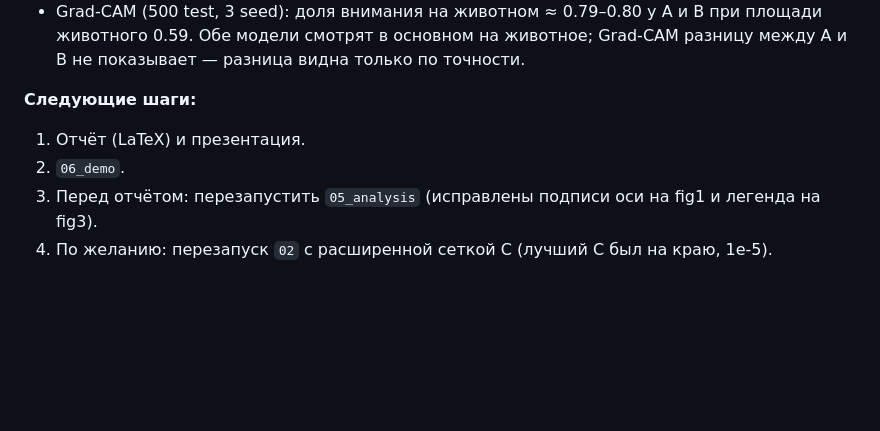
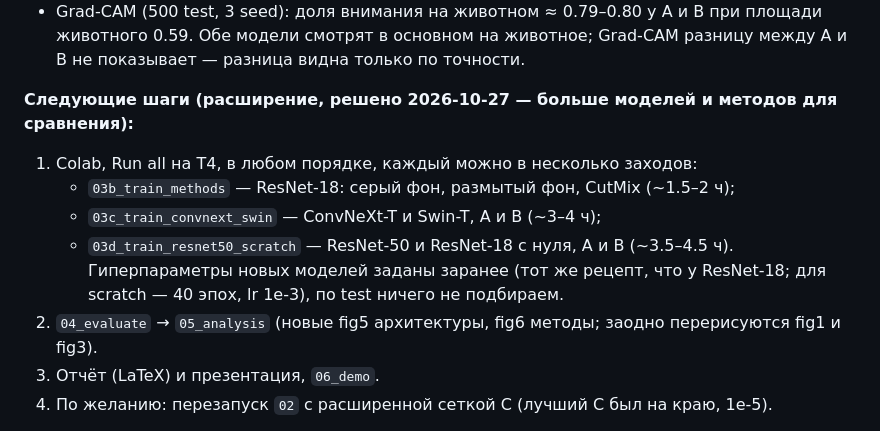
Before and after one commit to mundmina/dl_project, a Markdown page: PLAN.md, the part around the change. Rendered like a GitHub page; blank space fills up the shorter version.

Commit message:
PLAN: extension with more architectures and methods
AI Assistant: Claude Opus 5.5

```diff
--- a/PLAN.md
+++ b/PLAN.md
@@ -43,10 +43,15 @@ CSCI 494: Deep Learning · Amina Abdikalyk, Islam Sanatbek, Tomiris Rakymbay, As
 - Grad-CAM (500 test, 3 seed): доля внимания на животном ≈ 0.79–0.80 у A и B при площади животного 0.59.
   Обе модели смотрят в основном на животное; Grad-CAM разницу между A и B не показывает — разница видна только по точности.
 
-**Следующие шаги:**
-1. Отчёт (LaTeX) и презентация.
-2. `06_demo`.
-3. Перед отчётом: перезапустить `05_analysis` (исправлены подписи оси на fig1 и легенда на fig3).
+**Следующие шаги (расширение, решено 2026-10-27 — больше моделей и методов для сравнения):**
+1. Colab, Run all на T4, в любом порядке, каждый можно в несколько заходов:
+   - `03b_train_methods` — ResNet-18: серый фон, размытый фон, CutMix (~1.5–2 ч);
+   - `03c_train_convnext_swin` — ConvNeXt-T и Swin-T, A и B (~3–4 ч);
+   - `03d_train_resnet50_scratch` — ResNet-50 и ResNet-18 с нуля, A и B (~3.5–4.5 ч).
+   Гиперпараметры новых моделей заданы заранее (тот же рецепт, что у ResNet-18; для scratch — 40 эпох, lr 1e-3),
+   по test ничего не подбираем.
+2. `04_evaluate` → `05_analysis` (новые fig5 архитектуры, fig6 методы; заодно перерисуются fig1 и fig3).
+3. Отчёт (LaTeX) и презентация, `06_demo`.
 4. По желанию: перезапуск `02` с расширенной сеткой C (лучший C был на краю, 1e-5).
 
 Где что лежит: код и маленькие результаты — этот репозиторий; датасеты, checkpoints и копии результатов — `MyDrive/bgbias/`.
```
